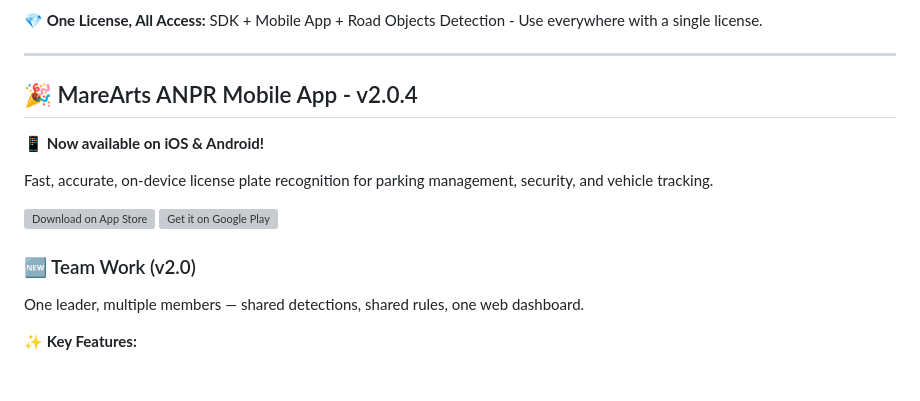
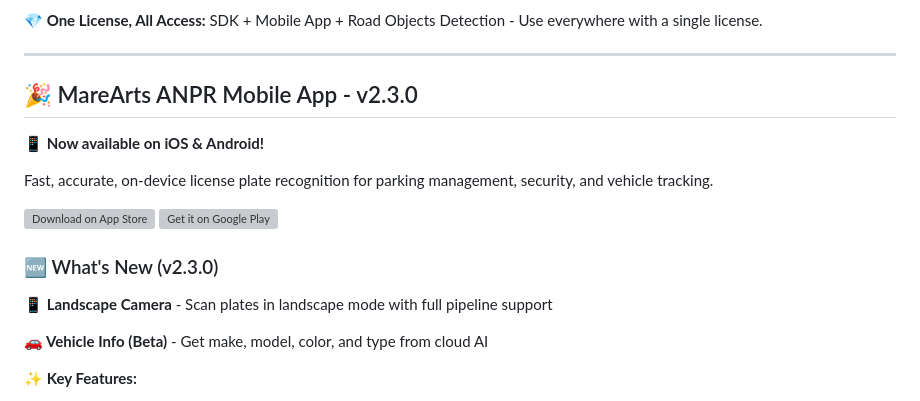
Before and after one commit to MareArts/MareArts-ANPR, a Markdown page: README.md, the part around the change. GitHub-like rendering; blank space fills up the shorter version; grey boxes are pictures that could not be loaded.

```diff
--- a/README.md
+++ b/README.md
@@ -23,7 +23,7 @@ Automatic Number Plate Recognition (ANPR) SDK for multiple regions with GPU acce
 
 ---
 
-## 🎉 MareArts ANPR Mobile App - v2.0.4
+## 🎉 MareArts ANPR Mobile App - v2.3.0
 
 **📱 Now available on iOS & Android!**
 
@@ -31,9 +31,11 @@ Fast, accurate, on-device license plate recognition for parking management, secu
 
 [![Download on App Store](https://developer.apple.com/assets/elements/badges/download-on-the-app-store.svg)](https://apps.apple.com/us/app/marearts-anpr/id6753904859) [![Get it on Google Play](promotion_image/google_play_badge.svg)](https://play.google.com/store/apps/details?id=com.marearts.anpr)
 
-### 🆕 Team Work (v2.0)
+### 🆕 What's New (v2.3.0)
 
-One leader, multiple members — shared detections, shared rules, one web dashboard.
+**📱 Landscape Camera** - Scan plates in landscape mode with full pipeline support
+
+**🚗 Vehicle Info (Beta)** - Get make, model, color, and type from cloud AI
 
 ✨ **Key Features:**
 - 👥 **Team Work** - Leader/member collaboration with shared data
```
Also changed, not shown: mobile_app/README.md (+64 -13 lines), shopify/README.md (added, +25 -0 lines), mobile_app/Vehicle_info_filter_web_ui.png (added), mobile_app/detection_detail_vehicleinfo_mobile_ui.png (added), mobile_app/detection_list_vehicleinfo_mobile_ui.png (added), mobile_app/detection_list_vehicleinfo_web_ui.png (added), mobile_app/settings_advanced_mobile_ui.png (added), 10 other files.
